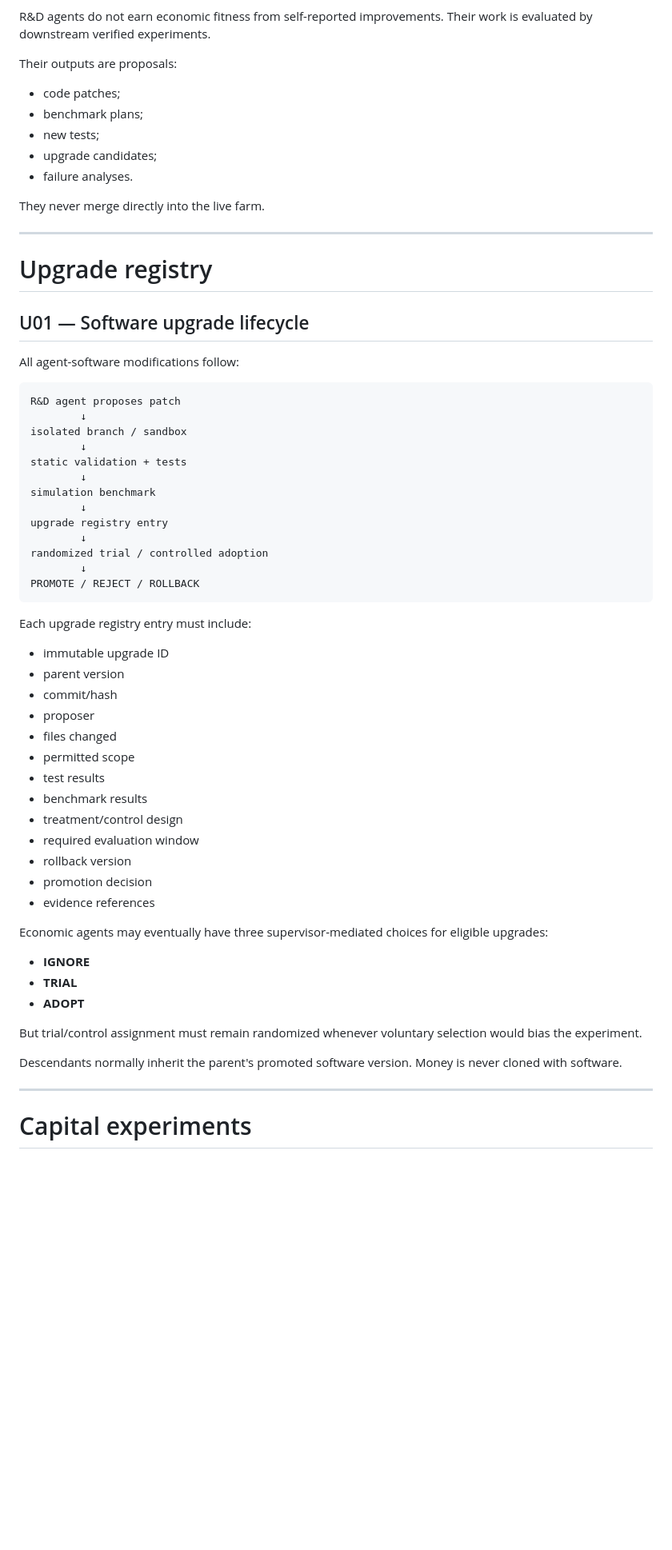
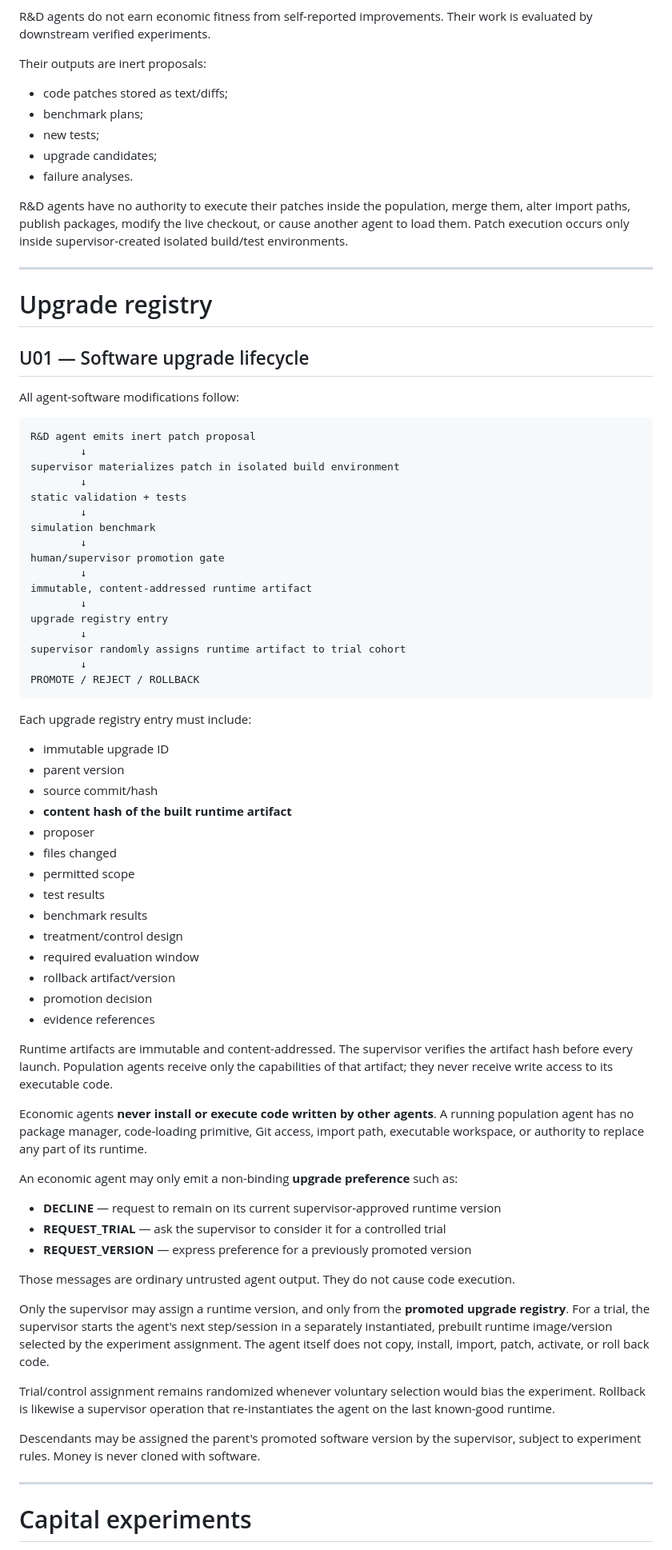
Before and after one commit to US0RIS/Qwenomatic, a Markdown page: EXPERIMENTS.md, the part around one of its changes. Shown at 80% size. GitHub-like rendering; blank space fills up the shorter version.

Commit message:
Harden upgrade lifecycle against agent-to-agent code execution

````diff
--- a/EXPERIMENTS.md
+++ b/EXPERIMENTS.md
@@ -543,14 +544,14 @@ Suggested R&D specialties:
 
 R&D agents do not earn economic fitness from self-reported improvements. Their work is evaluated by downstream verified experiments.
 
-Their outputs are proposals:
-- code patches;
+Their outputs are inert proposals:
+- code patches stored as text/diffs;
 - benchmark plans;
 - new tests;
 - upgrade candidates;
 - failure analyses.
 
-They never merge directly into the live farm.
+R&D agents have no authority to execute their patches inside the population, merge them, alter import paths, publish packages, modify the live checkout, or cause another agent to load them. Patch execution occurs only inside supervisor-created isolated build/test environments.
 
 ---
 
@@ -561,17 +562,21 @@ They never merge directly into the live farm.
 All agent-software modifications follow:
 
 ```text
-R&D agent proposes patch
+R&D agent emits inert patch proposal
         ↓
-isolated branch / sandbox
+supervisor materializes patch in isolated build environment
         ↓
 static validation + tests
         ↓
 simulation benchmark
         ↓
+human/supervisor promotion gate
+        ↓
+immutable, content-addressed runtime artifact
+        ↓
 upgrade registry entry
         ↓
-randomized trial / controlled adoption
+supervisor randomly assigns runtime artifact to trial cohort
         ↓
 PROMOTE / REJECT / ROLLBACK
 ```
@@ -580,7 +585,8 @@ Each upgrade registry entry must include:
 
 - immutable upgrade ID
 - parent version
-- commit/hash
+- source commit/hash
+- **content hash of the built runtime artifact**
 - proposer
 - files changed
 - permitted scope
@@ -588,19 +594,27 @@ Each upgrade registry entry must include:
 - benchmark results
 - treatment/control design
 - required evaluation window
-- rollback version
+- rollback artifact/version
 - promotion decision
 - evidence references
 
-Economic agents may eventually have three supervisor-mediated choices for eligible upgrades:
+Runtime artifacts are immutable and content-addressed. The supervisor verifies the artifact hash before every launch. Population agents receive only the capabilities of that artifact; they never receive write access to its executable code.
 
-- **IGNORE**
-- **TRIAL**
-- **ADOPT**
+Economic agents **never install or execute code written by other agents**. A running population agent has no package manager, code-loading primitive, Git access, import path, executable workspace, or authority to replace any part of its runtime.
 
-But trial/control assignment must remain randomized whenever voluntary selection would bias the experiment.
+An economic agent may only emit a non-binding **upgrade preference** such as:
 
-Descendants normally inherit the parent's promoted software version. Money is never cloned with software.
+- **DECLINE** — request to remain on its current supervisor-approved runtime version
+- **REQUEST_TRIAL** — ask the supervisor to consider it for a controlled trial
+- **REQUEST_VERSION** — express preference for a previously promoted version
+
+Those messages are ordinary untrusted agent output. They do not cause code execution.
+
+Only the supervisor may assign a runtime version, and only from the **promoted upgrade registry**. For a trial, the supervisor starts the agent's next step/session in a separately instantiated, prebuilt runtime image/version selected by the experiment assignment. The agent itself does not copy, install, import, patch, activate, or roll back code.
+
+Trial/control assignment remains randomized whenever voluntary selection would bias the experiment. Rollback is likewise a supervisor operation that re-instantiates the agent on the last known-good runtime.
+
+Descendants may be assigned the parent's promoted software version by the supervisor, subject to experiment rules. Money is never cloned with software.
 
 ---
 
````
Also changed, not shown: other parts of EXPERIMENTS.md (+2 -1 lines).
